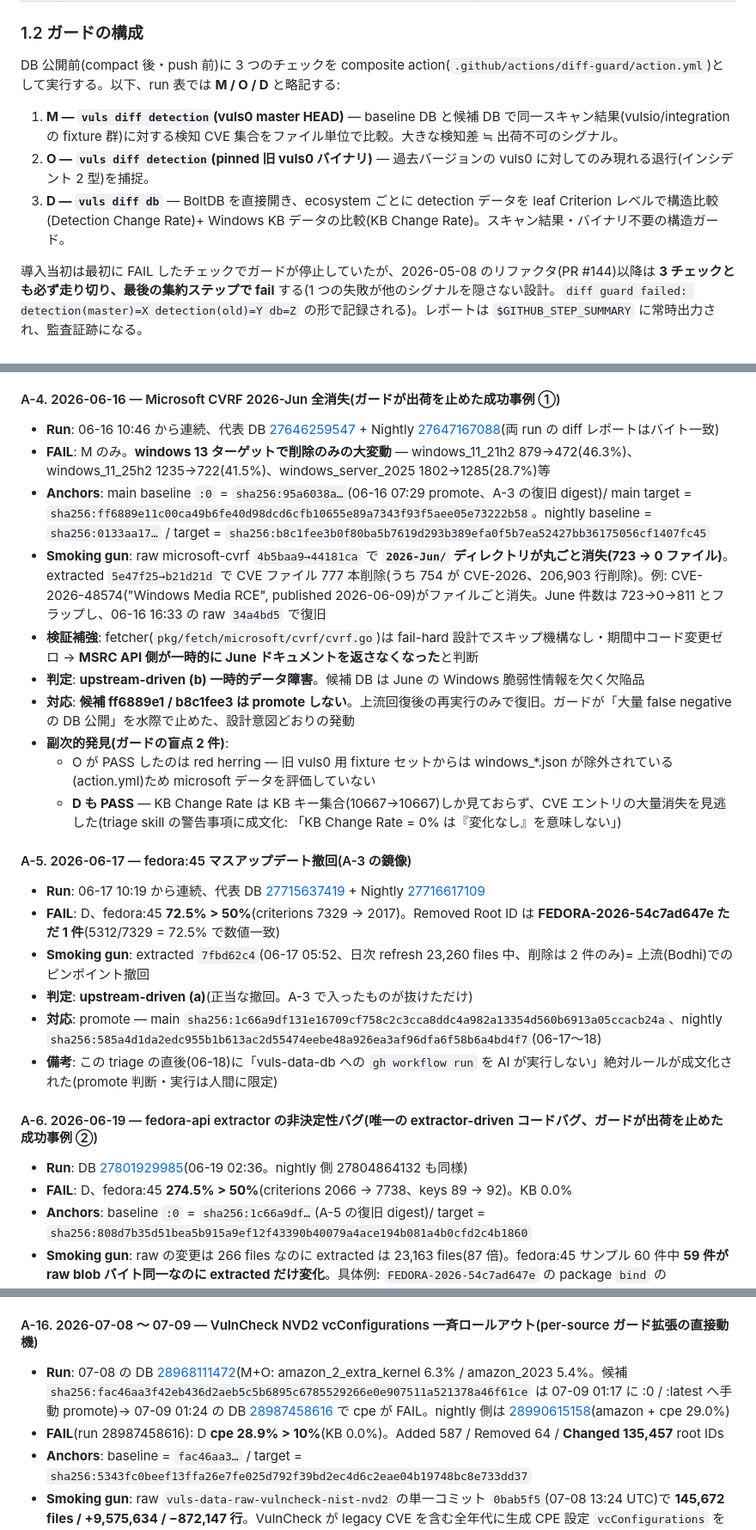
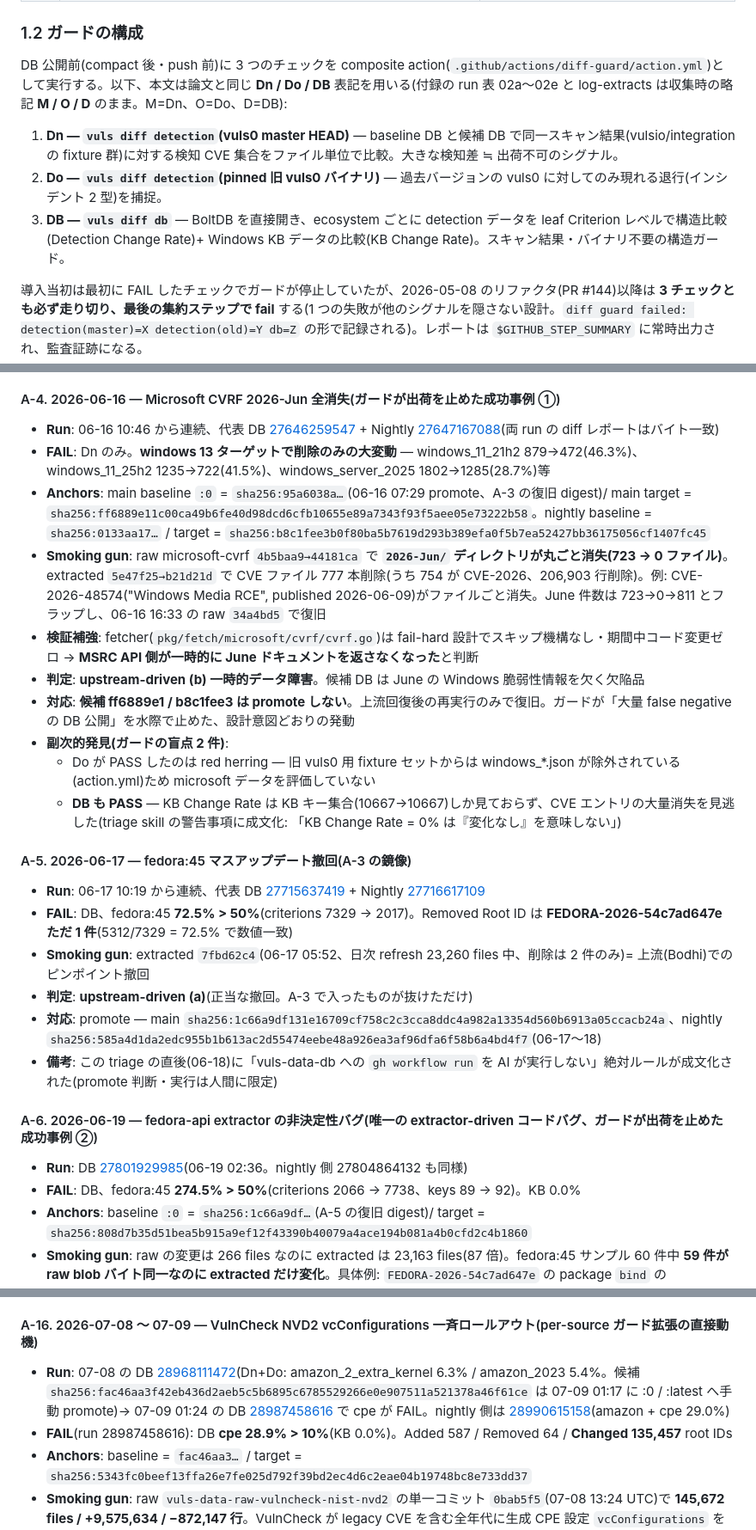
Before and after one commit to vulsio/css2026-diff-guard, a Markdown page: data/diff-guard-incidents.md, 3 parts joined by grey strips. Shown at 86% size. Rendered like a GitHub page.

```diff
--- a/data/diff-guard-incidents.md
+++ b/data/diff-guard-incidents.md
@@ -31,11 +31,11 @@ diff-guard は、以下の 2 件の「壊れた vuls.db を公開してしまっ
 
 ### 1.2 ガードの構成
 
-DB 公開前(compact 後・push 前)に 3 つのチェックを composite action(`.github/actions/diff-guard/action.yml`)として実行する。以下、run 表では **M / O / D** と略記する:
+DB 公開前(compact 後・push 前)に 3 つのチェックを composite action(`.github/actions/diff-guard/action.yml`)として実行する。以下、本文は論文と同じ **Dn / Do / DB** 表記を用いる(付録の run 表 02a〜02e と log-extracts は収集時の略記 **M / O / D** のまま。M=Dn、O=Do、D=DB):
 
-1. **M — `vuls diff detection`(vuls0 master HEAD)** — baseline DB と候補 DB で同一スキャン結果(vulsio/integration の fixture 群)に対する検知 CVE 集合をファイル単位で比較。大きな検知差 ≒ 出荷不可のシグナル。
-2. **O — `vuls diff detection`(pinned 旧 vuls0 バイナリ)** — 過去バージョンの vuls0 に対してのみ現れる退行(インシデント 2 型)を捕捉。
-3. **D — `vuls diff db`** — BoltDB を直接開き、ecosystem ごとに detection データを leaf Criterion レベルで構造比較(Detection Change Rate)+ Windows KB データの比較(KB Change Rate)。スキャン結果・バイナリ不要の構造ガード。
+1. **Dn — `vuls diff detection`(vuls0 master HEAD)** — baseline DB と候補 DB で同一スキャン結果(vulsio/integration の fixture 群)に対する検知 CVE 集合をファイル単位で比較。大きな検知差 ≒ 出荷不可のシグナル。
+2. **Do — `vuls diff detection`(pinned 旧 vuls0 バイナリ)** — 過去バージョンの vuls0 に対してのみ現れる退行(インシデント 2 型)を捕捉。
+3. **DB — `vuls diff db`** — BoltDB を直接開き、ecosystem ごとに detection データを leaf Criterion レベルで構造比較(Detection Change Rate)+ Windows KB データの比較(KB Change Rate)。スキャン結果・バイナリ不要の構造ガード。
 
 導入当初は最初に FAIL したチェックでガードが停止していたが、2026-05-08 のリファクタ(PR #144)以降は **3 チェックとも必ず走り切り、最後の集約ステップで fail** する(1 つの失敗が他のシグナルを隠さない設計。`diff guard failed: detection(master)=X detection(old)=Y db=Z` の形で記録される)。レポートは `$GITHUB_STEP_SUMMARY` に常時出力され、監査証跡になる。
 
@@ -207,20 +207,20 @@ FAIL 中は promote が止まり baseline が動かないため、**同じ差分
 #### A-4. 2026-06-16 — Microsoft CVRF 2026-Jun 全消失(ガードが出荷を止めた成功事例 ①)
 
 - **Run**: 06-16 10:46 から連続、代表 DB [27646259547](https://github.com/vulsio/vuls-data-db/actions/runs/27646259547) + Nightly [27647167088](https://github.com/vulsio/vuls-data-db/actions/runs/27647167088)(両 run の diff レポートはバイト一致)
-- **FAIL**: M のみ。**windows 13 ターゲットで削除のみの大変動** — windows_11_21h2 879→472(46.3%)、windows_11_25h2 1235→722(41.5%)、windows_server_2025 1802→1285(28.7%)等
+- **FAIL**: Dn のみ。**windows 13 ターゲットで削除のみの大変動** — windows_11_21h2 879→472(46.3%)、windows_11_25h2 1235→722(41.5%)、windows_server_2025 1802→1285(28.7%)等
 - **Anchors**: main baseline `:0` = `sha256:95a6038a…`(06-16 07:29 promote、A-3 の復旧 digest)/ main target = `sha256:ff6889e11c00ca49b6fe40d98dcd6cfb10655e89a7343f93f5aee05e73222b58`。nightly baseline = `sha256:0133aa17…` / target = `sha256:b8c1fee3b0f80ba5b7619d293b389efa0f5b7ea52427bb36175056cf1407fc45`
 - **Smoking gun**: raw microsoft-cvrf `4b5baa9→44181ca` で **`2026-Jun/` ディレクトリが丸ごと消失(723 → 0 ファイル)**。extracted `5e47f25→b21d21d` で CVE ファイル 777 本削除(うち 754 が CVE-2026、206,903 行削除)。例: CVE-2026-48574("Windows Media RCE", published 2026-06-09)がファイルごと消失。June 件数は 723→0→811 とフラップし、06-16 16:33 の raw `34a4bd5` で復旧
 - **検証補強**: fetcher(`pkg/fetch/microsoft/cvrf/cvrf.go`)は fail-hard 設計でスキップ機構なし・期間中コード変更ゼロ → **MSRC API 側が一時的に June ドキュメントを返さなくなった**と判断
 - **判定**: **upstream-driven (b) 一時的データ障害**。候補 DB は June の Windows 脆弱性情報を欠く欠陥品
 - **対応**: **候補 ff6889e1 / b8c1fee3 は promote しない**。上流回復後の再実行のみで復旧。ガードが「大量 false negative の DB 公開」を水際で止めた、設計意図どおりの発動
 - **副次的発見(ガードの盲点 2 件)**:
-  - O が PASS したのは red herring — 旧 vuls0 用 fixture セットからは windows_*.json が除外されている(action.yml)ため microsoft データを評価していない
-  - **D も PASS** — KB Change Rate は KB キー集合(10667→10667)しか見ておらず、CVE エントリの大量消失を見逃した(triage skill の警告事項に成文化: 「KB Change Rate = 0% は『変化なし』を意味しない」)
+  - Do が PASS したのは red herring — 旧 vuls0 用 fixture セットからは windows_*.json が除外されている(action.yml)ため microsoft データを評価していない
+  - **DB も PASS** — KB Change Rate は KB キー集合(10667→10667)しか見ておらず、CVE エントリの大量消失を見逃した(triage skill の警告事項に成文化: 「KB Change Rate = 0% は『変化なし』を意味しない」)
 
 #### A-5. 2026-06-17 — fedora:45 マスアップデート撤回(A-3 の鏡像)
 
 - **Run**: 06-17 10:19 から連続、代表 DB [27715637419](https://github.com/vulsio/vuls-data-db/actions/runs/27715637419) + Nightly [27716617109](https://github.com/vulsio/vuls-data-db/actions/runs/27716617109)
-- **FAIL**: D、fedora:45 **72.5% > 50%**(criterions 7329 → 2017)。Removed Root ID は **FEDORA-2026-54c7ad647e ただ 1 件**(5312/7329 = 72.5% で数値一致)
+- **FAIL**: DB、fedora:45 **72.5% > 50%**(criterions 7329 → 2017)。Removed Root ID は **FEDORA-2026-54c7ad647e ただ 1 件**(5312/7329 = 72.5% で数値一致)
 - **Smoking gun**: extracted `7fbd62c4`(06-17 05:52、日次 refresh 23,260 files 中、削除は 2 件のみ)= 上流(Bodhi)でのピンポイント撤回
 - **判定**: **upstream-driven (a)**(正当な撤回。A-3 で入ったものが抜けただけ)
 - **対応**: promote — main `sha256:1c66a9df131e16709cf758c2c3cca8ddc4a982a13354d560b6913a05ccacb24a`、nightly `sha256:585a4d1da2edc955b1b613ac2d55474eebe48a926ea3af96dfa6f58b6a4bd4f7`(06-17〜18)
@@ -229,7 +229,7 @@ FAIL 中は promote が止まり baseline が動かないため、**同じ差分
 #### A-6. 2026-06-19 — fedora-api extractor の非決定性バグ(**唯一の extractor-driven コードバグ**、ガードが出荷を止めた成功事例 ②)
 
 - **Run**: DB [27801929985](https://github.com/vulsio/vuls-data-db/actions/runs/27801929985)(06-19 02:36。nightly 側 27804864132 も同様)
-- **FAIL**: D、fedora:45 **274.5% > 50%**(criterions 2066 → 7738、keys 89 → 92)。KB 0.0%
+- **FAIL**: DB、fedora:45 **274.5% > 50%**(criterions 2066 → 7738、keys 89 → 92)。KB 0.0%
 - **Anchors**: baseline `:0` = `sha256:1c66a9df…`(A-5 の復旧 digest)/ target = `sha256:808d7b35d51bea5b915a9ef12f43390b40079a4ace194b081a4b0cfd2c4b1860`
 - **Smoking gun**: raw の変更は 266 files なのに extracted は 23,163 files(87 倍)。fedora:45 サンプル 60 件中 **59 件が raw blob バイト同一なのに extracted だけ変化**。具体例: `FEDORA-2026-54c7ad647e` の package `bind` の architectures 配列が baseline `["aarch64","i686","ppc64le","s390x","src","x86_64"]` → target `["src","x86_64","aarch64","i686","ppc64le","s390x"]` — **ソート済みだった集合が未ソートの回転列に**。レポートの "Added Root IDs" のうち 2 件はファイルとして実在しない(順序依存グルーピングのアーティファクト)
 - **根本原因**: vuls-data-update の fedora-api extractor が `*dataTypes.Data`(ポインタ)を `util.Write` に渡していたため、type switch の `case dataTypes.Data:` にマッチせず `Sort()` が実行されない(api.go:115)。出力順序が非決定になり、構造比較が大規模ドリフトとして検出
@@ -325,8 +325,8 @@ nightly 系では 6 月中旬から cpe ecosystem の D-FAIL が断続的に発
 
 #### A-16. 2026-07-08 〜 07-09 — VulnCheck NVD2 vcConfigurations 一斉ロールアウト(per-source ガード拡張の直接動機)
 
-- **Run**: 07-08 の DB [28968111472](https://github.com/vulsio/vuls-data-db/actions/runs/28968111472)(M+O: amazon_2_extra_kernel 6.3% / amazon_2023 5.4%。候補 `sha256:fac46aa3f42eb436d2aeb5c5b6895c6785529266e0e907511a521378a46f61ce` は 07-09 01:17 に :0 / :latest へ手動 promote)→ 07-09 01:24 の DB [28987458616](https://github.com/vulsio/vuls-data-db/actions/runs/28987458616) で cpe が FAIL。nightly 側は [28990615158](https://github.com/vulsio/vuls-data-db/actions/runs/28990615158)(amazon + cpe 29.0%)
-- **FAIL**(run 28987458616): D **cpe 28.9% > 10%**(KB 0.0%)。Added 587 / Removed 64 / **Changed 135,457** root IDs
+- **Run**: 07-08 の DB [28968111472](https://github.com/vulsio/vuls-data-db/actions/runs/28968111472)(Dn+Do: amazon_2_extra_kernel 6.3% / amazon_2023 5.4%。候補 `sha256:fac46aa3f42eb436d2aeb5c5b6895c6785529266e0e907511a521378a46f61ce` は 07-09 01:17 に :0 / :latest へ手動 promote)→ 07-09 01:24 の DB [28987458616](https://github.com/vulsio/vuls-data-db/actions/runs/28987458616) で cpe が FAIL。nightly 側は [28990615158](https://github.com/vulsio/vuls-data-db/actions/runs/28990615158)(amazon + cpe 29.0%)
+- **FAIL**(run 28987458616): DB **cpe 28.9% > 10%**(KB 0.0%)。Added 587 / Removed 64 / **Changed 135,457** root IDs
 - **Anchors**: baseline = `fac46aa3…` / target = `sha256:5343fc0beef13ffa26e7fe025d792f39bd2ec4d6c2eae04b19748bc8e733dd37`
 - **Smoking gun**: raw `vuls-data-raw-vulncheck-nist-nvd2` の単一コミット `0bab5f5`(07-08 13:24 UTC)で **145,672 files / +9,575,634 / −872,147 行**。VulnCheck が legacy CVE を含む全年代に生成 CPE 設定 `vcConfigurations` を一斉付与(例: CVE-1999-0001 に `matchCriteriaId: ""` の vcConfigurations 新規付与、CVE-2015-0198 はワイルドカード → 明示バージョン列挙 + `vcVulnerableCPEs`)。60,095 ファイルが detections ブロックを新規獲得。Removed 64 は jvn-feed-rss の JVNDB ID 振り直し(JVNDB-2026-0221xx)で別件
 - **判定**: **upstream-driven**(VulnCheck のデータ拡充ロールアウト)として promote(5343fc0b → :0、1c1ef17c → :nightly、07-09)
```
Also changed, not shown: other parts of data/diff-guard-incidents.md (+53 -53 lines).
